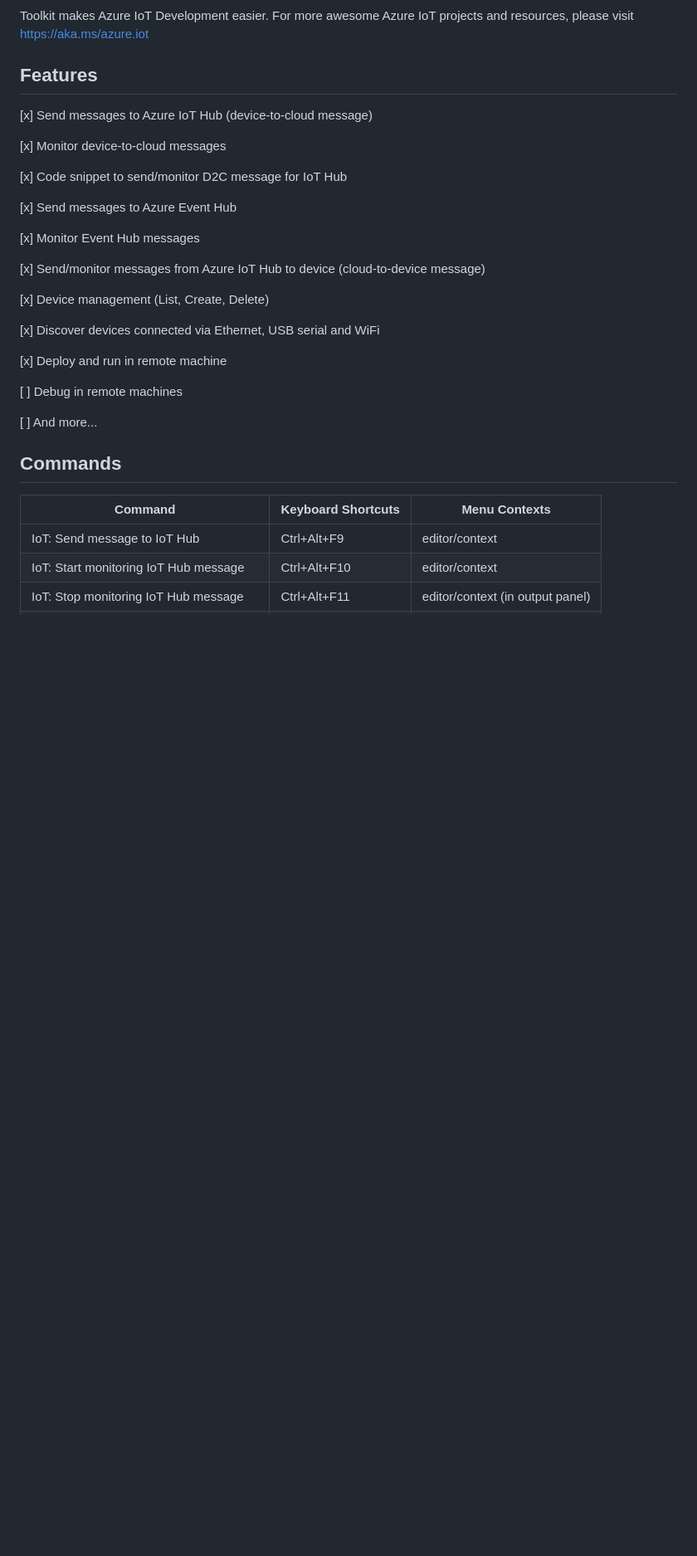
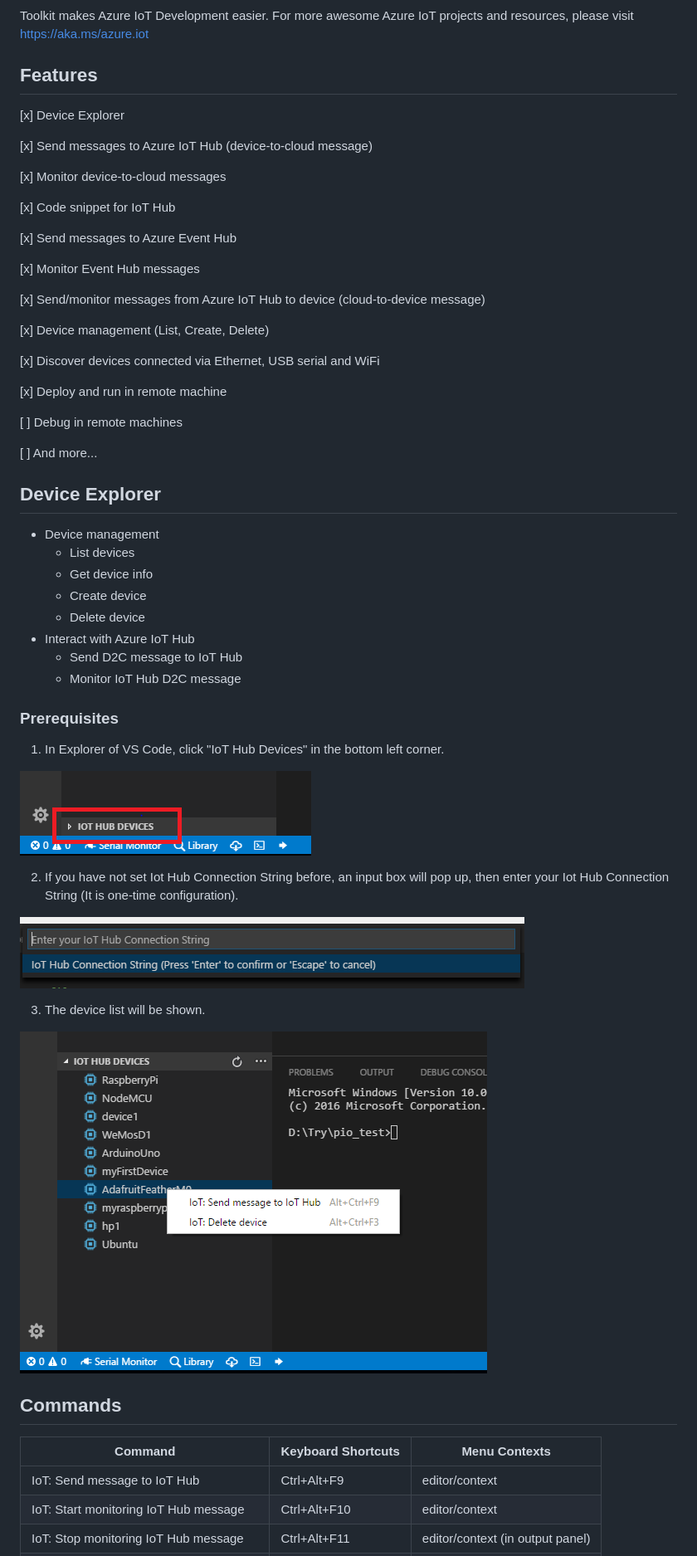
Before and after one commit to microsoft/vscode-azure-iot-toolkit, a Markdown page: README.md, the part around one of its changes. Shown at 83% size. Rendered like a GitHub page; pictures changed too: images/device-explorer-click.png (added), images/device-explorer.png (added), images/enter-connection-string.png (added); blank space fills up the shorter version.

Commit message:
Update README for Device Explorer

```diff
--- a/README.md
+++ b/README.md
@@ -6,11 +6,13 @@ Toolkit makes Azure IoT Development easier. For more awesome Azure IoT projects
 
 ## Features
 
+[x] Device Explorer
+
 [x] Send messages to Azure IoT Hub (device-to-cloud message)
 
 [x] Monitor device-to-cloud messages
 
-[x] Code snippet to send/monitor D2C message for IoT Hub
+[x] Code snippet for IoT Hub
 
 [x] Send messages to Azure Event Hub
 
@@ -27,6 +29,31 @@ Toolkit makes Azure IoT Development easier. For more awesome Azure IoT projects
 [ ] Debug in remote machines
 
 [ ] And more...
+
+## Device Explorer
+
+* Device management
+    * List devices
+    * Get device info
+    * Create device
+    * Delete device
+* Interact with Azure IoT Hub
+    * Send D2C message to IoT Hub
+    * Monitor IoT Hub D2C message
+
+### Prerequisites
+
+1. In Explorer of VS Code, click "IoT Hub Devices" in the bottom left corner.
+
+![Click Device Explorer](images/device-explorer-click.png)
+
+2. If you have not set Iot Hub Connection String before, an input box will pop up, then enter your Iot Hub Connection String (It is one-time configuration).
+
+![Enter Connection String](images/enter-connection-string.png)
+
+3. The device list will be shown.
+
+![Device Explorer](images/device-explorer.png)
 
 ## Commands
 
```
Also changed, not shown: other parts of README.md (+2 -0 lines), 2 other files.
